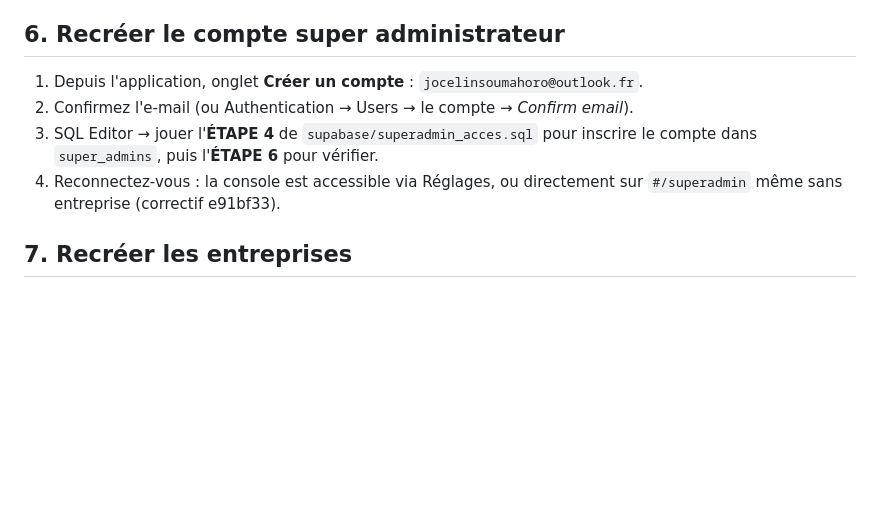
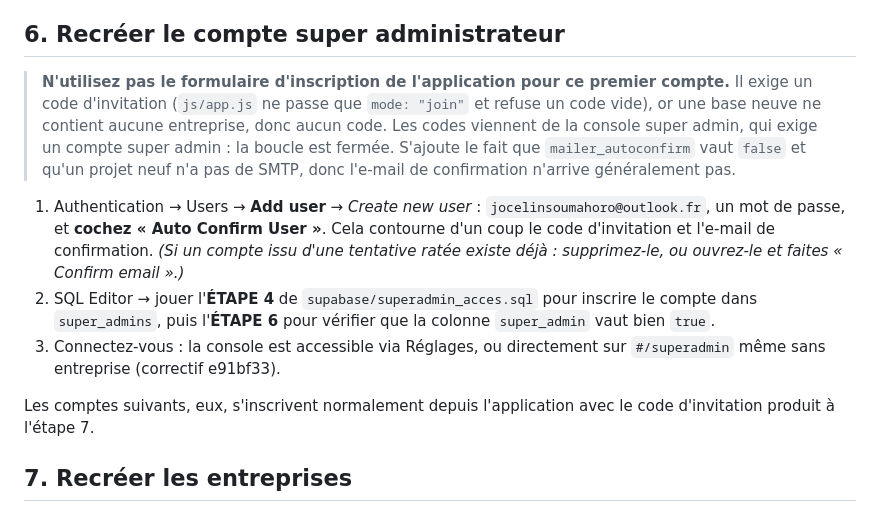
Before and after one commit to ptiwazo/factureflow-ci, a Markdown page: supabase/REINSTALLATION.md, the part around the change. Rendered like a GitHub page; blank space fills up the shorter version.

Commit message:
docs(reinstallation): corriger le verrou d'amorçage du premier compte
La procédure envoyait créer le premier compte depuis le formulaire
d'inscription de l'application. C'est impossible sur une base neuve : ce
formulaire exige un code d'invitation (js/app.js ne passe que mode:"join" et
refuse un code vide), or il n'existe encore aucune entreprise et donc aucun
code. Les codes sont produits par la console super admin, qui suppose un
compte super admin : la boucle est fermée.

S'y ajoute mailer_autoconfirm = false sur un projet neuf sans SMTP : l'e-mail
de confirmation n'arrive généralement pas, ce qui bloque la connexion même
lorsque le compte a bien été créé dans auth.users (signUp s'exécute avant le
rattachement, donc la ligne existe malgré l'échec affiché).

Le premier compte se crée donc depuis Authentication > Users > Add user, avec
« Auto Confirm User », ce qui contourne les deux obstacles d'un coup. Les
comptes suivants s'inscrivent normalement avec le code d'invitation produit
par la console.

Co-Authored-By: Claude Opus 5 <noreply@anthropic.com>

```diff
--- a/supabase/REINSTALLATION.md
+++ b/supabase/REINSTALLATION.md
@@ -64,13 +64,28 @@ Authentication → URL Configuration :
 
 ## 6. Recréer le compte super administrateur
 
-1. Depuis l'application, onglet **Créer un compte** :
-   `jocelinsoumahoro@outlook.fr`.
-2. Confirmez l'e-mail (ou Authentication → Users → le compte → *Confirm email*).
-3. SQL Editor → jouer l'**ÉTAPE 4** de `supabase/superadmin_acces.sql` pour
-   inscrire le compte dans `super_admins`, puis l'**ÉTAPE 6** pour vérifier.
-4. Reconnectez-vous : la console est accessible via Réglages, ou directement
-   sur `#/superadmin` même sans entreprise (correctif e91bf33).
+> **N'utilisez pas le formulaire d'inscription de l'application pour ce
+> premier compte.** Il exige un code d'invitation (`js/app.js` ne passe que
+> `mode: "join"` et refuse un code vide), or une base neuve ne contient aucune
+> entreprise, donc aucun code. Les codes viennent de la console super admin,
+> qui exige un compte super admin : la boucle est fermée. S'ajoute le fait que
+> `mailer_autoconfirm` vaut `false` et qu'un projet neuf n'a pas de SMTP, donc
+> l'e-mail de confirmation n'arrive généralement pas.
+
+1. Authentication → Users → **Add user** → *Create new user* :
+   `jocelinsoumahoro@outlook.fr`, un mot de passe, et **cochez « Auto Confirm
+   User »**. Cela contourne d'un coup le code d'invitation et l'e-mail de
+   confirmation.
+   *(Si un compte issu d'une tentative ratée existe déjà : supprimez-le, ou
+   ouvrez-le et faites « Confirm email ».)*
+2. SQL Editor → jouer l'**ÉTAPE 4** de `supabase/superadmin_acces.sql` pour
+   inscrire le compte dans `super_admins`, puis l'**ÉTAPE 6** pour vérifier
+   que la colonne `super_admin` vaut bien `true`.
+3. Connectez-vous : la console est accessible via Réglages, ou directement sur
+   `#/superadmin` même sans entreprise (correctif e91bf33).
+
+Les comptes suivants, eux, s'inscrivent normalement depuis l'application avec
+le code d'invitation produit à l'étape 7.
 
 ## 7. Recréer les entreprises
 
```
